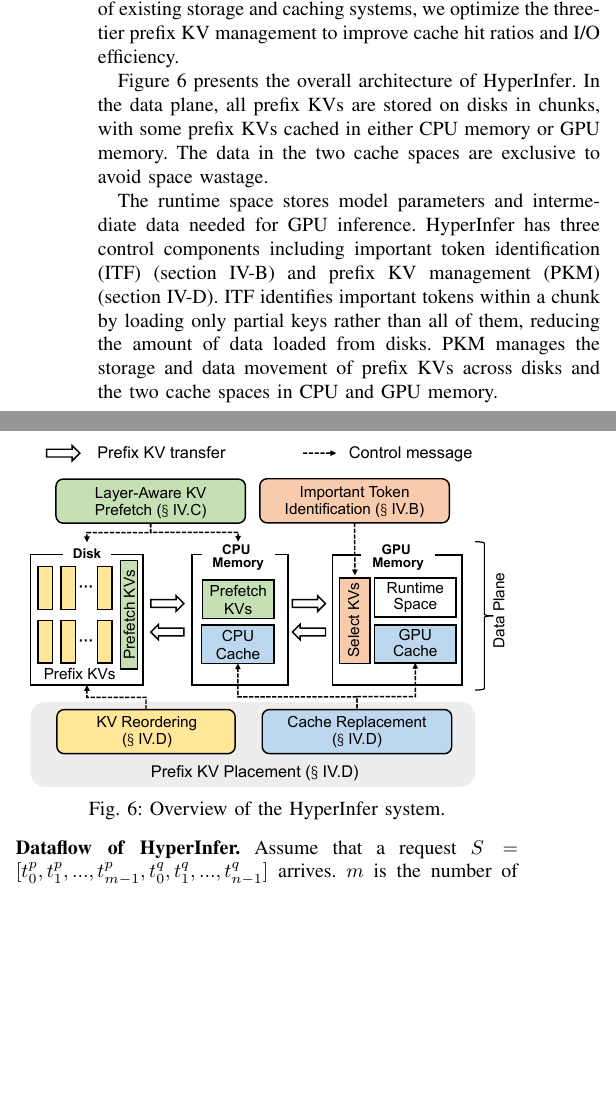
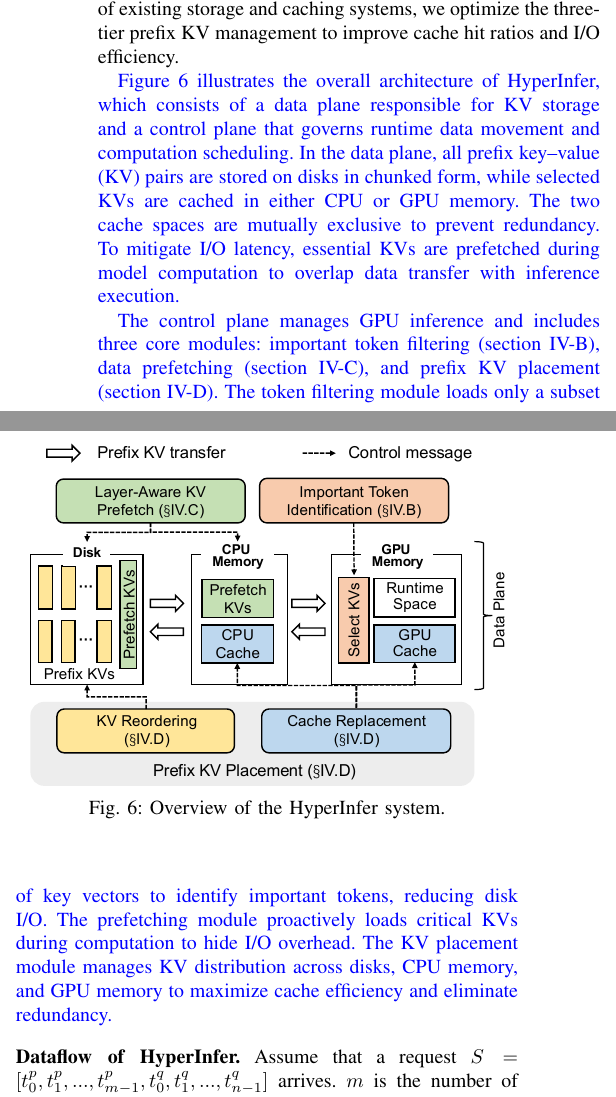
Before and after one commit to eastZed/SPEC-paper, a LaTeX paper (impress_extend.tex, which reads tex/design.tex): two parts of the columns of page 5 of 13, joined at a grey line, cut so that both start at the same text, the shorter picture padded with empty space. Compiled offline with pdfLaTeX.

Commit message:
update overview

```diff
--- a/tex/design.tex
+++ b/tex/design.tex
@@ -26,21 +26,10 @@ the efficiency of existing storage and caching systems, we optimize the
 three-tier prefix KV management to improve cache hit
 ratios and I/O efficiency.
 
-Figure~\ref{fig:overview} presents the overall architecture of \pname{}.
-% It consists of a data plane and two control components.
-In the data plane, all prefix KVs are stored on disks in chunks, with some
-prefix KVs cached in either CPU memory or GPU memory. The data in the two cache
-spaces are exclusive to avoid space wastage.
-%此外，在这些KV中有一些会被判定为预取KV，会在推理计算过程中被提前取出。
+\cp{Figure~\ref{fig:overview} illustrates the overall architecture of \pname{}, which consists of a data plane responsible for KV storage and a control plane that governs runtime data movement and computation scheduling.
+In the data plane, all prefix key–value (KV) pairs are stored on disks in chunked form, while selected KVs are cached in either CPU or GPU memory. The two cache spaces are mutually exclusive to prevent redundancy. To mitigate I/O latency, essential KVs are prefetched during model computation to overlap data transfer with inference execution.}
 
-
-%The metadata in the CPU memory is
-%organized using a radix tree~\cite{sglang-arxiv23}, which facilitates quick searches for the reusable prefix KVs.
-The runtime space stores model parameters and intermediate data needed for GPU inference.
-\pname{} has three control components including important token identification (ITF) (\cref{sec:techa}) and
-prefix KV management (PKM) (\cref{sec:techb}).  ITF identifies important tokens within a chunk by loading
-only partial keys rather than all of them, reducing the amount of data loaded from disks.
-PKM manages the storage and data movement of prefix KVs across disks and the two cache spaces in CPU and GPU memory.
+\cp{The control plane manages GPU inference and includes three core modules: important token filtering (\cref{sec:techa}), data prefetching (\cref{sec:techc}), and prefix KV placement (\cref{sec:techb}). The token filtering module loads only a subset of key vectors to identify important tokens, reducing disk I/O. The prefetching module proactively loads critical KVs during computation to hide I/O overhead. The KV placement module manages KV distribution across disks, CPU memory, and GPU memory to maximize cache efficiency and eliminate redundancy.}
 
 \begin{figure}
 	\centering
```
Also changed, not shown: tex/design_new.tex (+1 -1 lines), fig/overview.pdf, 1 other file.
